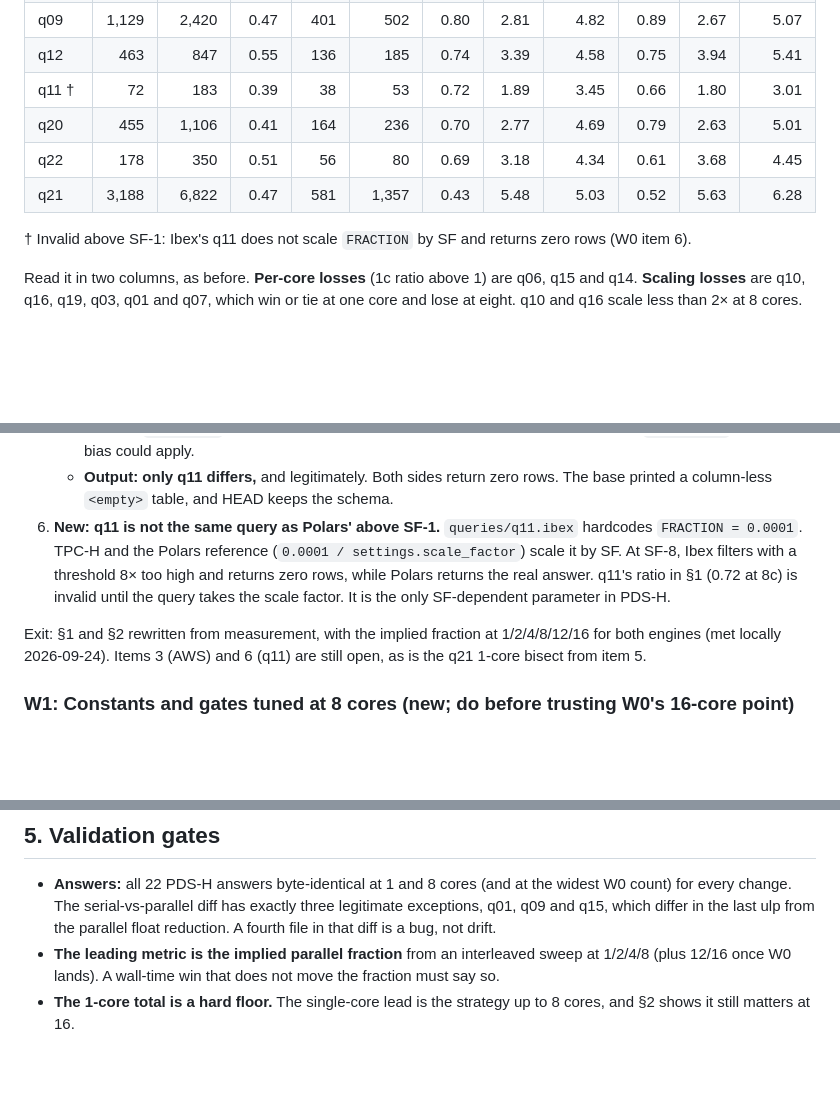
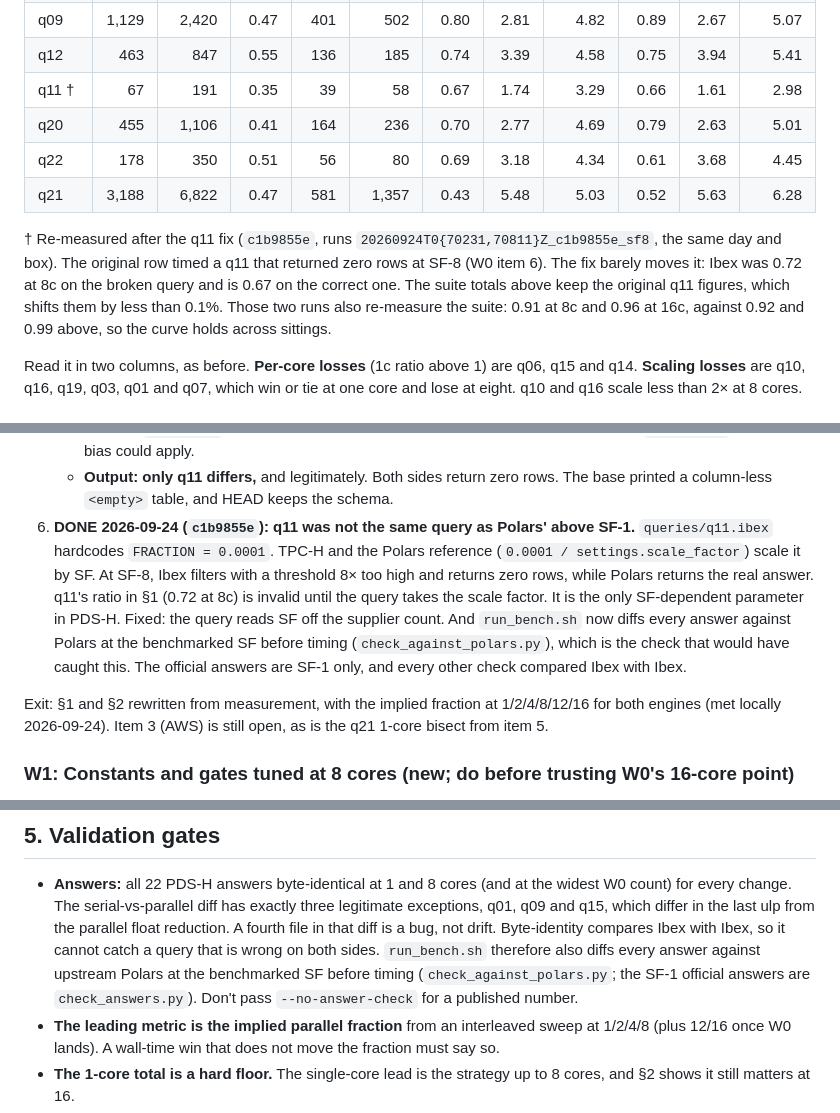
Before and after one commit to bobjansen/Ibex, a Markdown page: plans/beat-polars-plan.md, 3 parts joined by grey strips. Drawn GitHub-style; blank space fills up the shorter version.

Commit message:
beat-polars: re-measure q11 after the fraction fix; add the Polars answer check to the gates
q11 at SF-8 is 0.67 at 8c on the correct query (0.72 on the broken one).
The two re-runs also repeat the sweep in a second sitting: 0.91 at 8c and
0.96 at 16c, against 0.92 and 0.99 this morning.

Co-Authored-By: Claude Opus 5.5 <noreply@anthropic.com>

```diff
--- a/plans/beat-polars-plan.md
+++ b/plans/beat-polars-plan.md
@@ -113,13 +113,18 @@ Per query, sorted by the 8-core ratio (ms, min of 5; 1c is the pooled median):
 | q18 | 1,746 | 2,127 | 0.82 | 378 | 471 | 0.80 | 4.61 | 4.51 | 0.93 | 4.51 | 5.14 |
 | q09 | 1,129 | 2,420 | 0.47 | 401 | 502 | 0.80 | 2.81 | 4.82 | 0.89 | 2.67 | 5.07 |
 | q12 | 463 | 847 | 0.55 | 136 | 185 | 0.74 | 3.39 | 4.58 | 0.75 | 3.94 | 5.41 |
-| q11 † | 72 | 183 | 0.39 | 38 | 53 | 0.72 | 1.89 | 3.45 | 0.66 | 1.80 | 3.01 |
+| q11 † | 67 | 191 | 0.35 | 39 | 58 | 0.67 | 1.74 | 3.29 | 0.66 | 1.61 | 2.98 |
 | q20 | 455 | 1,106 | 0.41 | 164 | 236 | 0.70 | 2.77 | 4.69 | 0.79 | 2.63 | 5.01 |
 | q22 | 178 | 350 | 0.51 | 56 | 80 | 0.69 | 3.18 | 4.34 | 0.61 | 3.68 | 4.45 |
 | q21 | 3,188 | 6,822 | 0.47 | 581 | 1,357 | 0.43 | 5.48 | 5.03 | 0.52 | 5.63 | 6.28 |
 
-† Invalid above SF-1: Ibex's q11 does not scale `FRACTION` by SF and returns
-zero rows (W0 item 6).
+† Re-measured after the q11 fix (`c1b9855e`, runs
+`20260924T0{70231,70811}Z_c1b9855e_sf8`, the same day and box). The original
+row timed a q11 that returned zero rows at SF-8 (W0 item 6). The fix barely
+moves it: Ibex was 0.72 at 8c on the broken query and is 0.67 on the correct
+one. The suite totals above keep the original q11 figures, which shifts them
+by less than 0.1%. Those two runs also re-measure the suite: 0.91 at 8c and
+0.96 at 16c, against 0.92 and 0.99 above, so the curve holds across sittings.
 
 Read it in two columns, as before. **Per-core losses** (1c ratio above 1) are
 q06, q15 and q14. **Scaling losses** are q10, q16, q19, q03, q01 and q07, which
@@ -281,17 +286,22 @@ because it decides the ranking of the others.
    - **Output: only q11 differs,** and legitimately. Both sides return zero
      rows. The base printed a column-less `<empty>` table, and HEAD keeps the
      schema.
-6. **New: q11 is not the same query as Polars' above SF-1.**
+6. **DONE 2026-09-24 (`c1b9855e`): q11 was not the same query as Polars'
+   above SF-1.**
    `queries/q11.ibex` hardcodes `FRACTION = 0.0001`. TPC-H and the Polars
    reference (`0.0001 / settings.scale_factor`) scale it by SF. At SF-8, Ibex
    filters with a threshold 8× too high and returns zero rows, while Polars
    returns the real answer. q11's ratio in §1 (0.72 at 8c) is invalid until
    the query takes the scale factor. It is the only SF-dependent parameter
-   in PDS-H.
+   in PDS-H. Fixed: the query reads SF off the supplier count. And
+   `run_bench.sh` now diffs every answer against Polars at the benchmarked SF
+   before timing (`check_against_polars.py`), which is the check that would
+   have caught this. The official answers are SF-1 only, and every other
+   check compared Ibex with Ibex.
 
 Exit: §1 and §2 rewritten from measurement, with the implied fraction at
-1/2/4/8/12/16 for both engines (met locally 2026-09-24). Items 3 (AWS) and 6
-(q11) are still open, as is the q21 1-core bisect from item 5.
+1/2/4/8/12/16 for both engines (met locally 2026-09-24). Item 3 (AWS) is
+still open, as is the q21 1-core bisect from item 5.
 
 ### W1: Constants and gates tuned at 8 cores (new; do before trusting W0's 16-core point)
 
@@ -394,7 +404,11 @@ profile before starting.
   the widest W0 count) for every change. The serial-vs-parallel diff has
   exactly three legitimate exceptions, q01, q09 and q15, which differ in the
   last ulp from the parallel float reduction. A fourth file in that diff is a
-  bug, not drift.
+  bug, not drift. Byte-identity compares Ibex with Ibex, so it cannot catch a
+  query that is wrong on both sides. `run_bench.sh` therefore also diffs every
+  answer against upstream Polars at the benchmarked SF before timing
+  (`check_against_polars.py`; the SF-1 official answers are
+  `check_answers.py`). Don't pass `--no-answer-check` for a published number.
 - **The leading metric is the implied parallel fraction** from an interleaved
   sweep at 1/2/4/8 (plus 12/16 once W0 lands). A wall-time win that does not
   move the fraction must say so.
```
